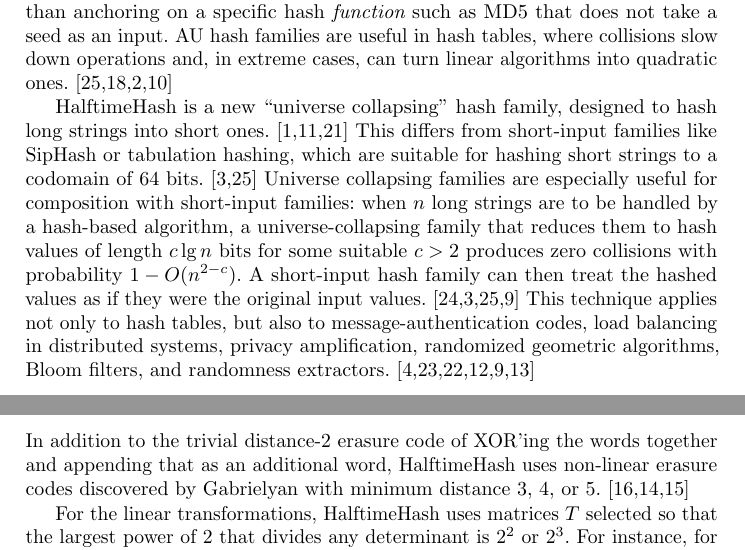
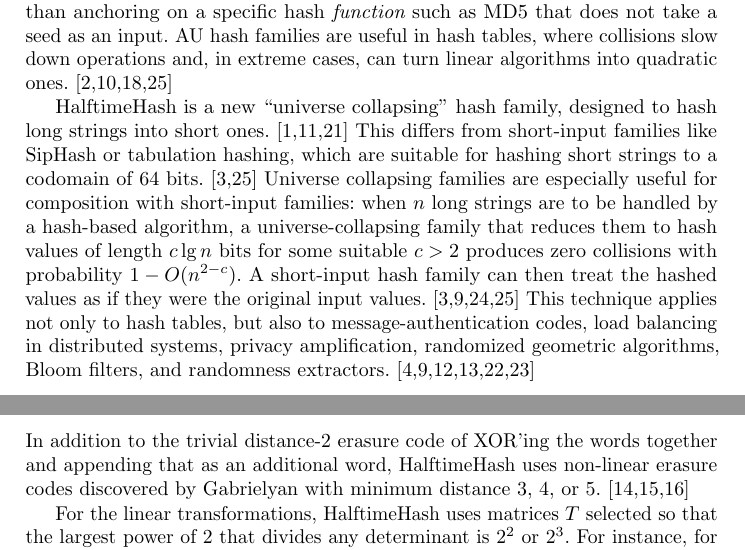
Before and after one commit to jbapple/HalftimeHash, a LaTeX paper (halftime-hash.tex): two parts of pages 1 and 7 of 13, joined at a grey line, cut so that both start at the same text. Compiled offline with pdfLaTeX.

Commit message:
sort citations

```diff
--- a/halftime-hash.tex
+++ b/halftime-hash.tex
@@ -53,13 +53,13 @@
 \[
 \forall x,y \in D, x \neq y \implies \mathrm{Pr}_{s \in S}[H(s, x) = H(s, y)] \leq \varepsilon \in o(1)
 \]
-The intuition behind this definition is that collisions can be made unlikely by picking randomly from a hash {\em family} independent of the input strings, rather than anchoring on a specific hash {\em function} such as MD5 that does not take a seed as an input. AU hash families are useful in hash tables, where collisions slow down operations and, in extreme cases, can turn linear algorithms into quadratic ones. \cite{tabulation,rust-quadratic,impala-quadratic,algorithm-attack}
+The intuition behind this definition is that collisions can be made unlikely by picking randomly from a hash {\em family} independent of the input strings, rather than anchoring on a specific hash {\em function} such as MD5 that does not take a seed as an input. AU hash families are useful in hash tables, where collisions slow down operations and, in extreme cases, can turn linear algorithms into quadratic ones. \cite{impala-quadratic,algorithm-attack,rust-quadratic,tabulation}
 
 HalftimeHash is a new ``universe collapsing'' hash family, designed to hash long strings into short ones. \cite{linear-hash-functions,hashing-without-primes-revisited,cuckoo-journal}
 This differs from short-input families like SipHash or tabulation hashing, which are suitable for hashing short strings to a codomain of 64 bits. \cite{siphash,tabulation}
 Universe collapsing families are especially useful for composition with short-input families: when $n$ long strings are to be handled by a hash-based algorithm, a universe-collapsing family that reduces them to hash values of length $c \lg n$ bits for some suitable $c > 2$ produces zero collisions with probability $1-O(n^{2-c})$.
-A short-input hash family can then treat the hashed values as if they were the original input values. \cite{universe-collapse-linear-probing,siphash,tabulation,simple-hash-functions-work}
-This technique applies not only to hash tables, but also to message-authentication codes, load balancing in distributed systems, privacy amplification, randomized geometric algorithms, Bloom filters, and randomness extractors. \cite{poly1305,chord,privacy-amplification,random-closest-pair,simple-hash-functions-work,fuzzy-extractors}
+A short-input hash family can then treat the hashed values as if they were the original input values. \cite{siphash,simple-hash-functions-work,universe-collapse-linear-probing,tabulation}
+This technique applies not only to hash tables, but also to message-authentication codes, load balancing in distributed systems, privacy amplification, randomized geometric algorithms, Bloom filters, and randomness extractors. \cite{poly1305,simple-hash-functions-work,random-closest-pair,fuzzy-extractors,privacy-amplification,chord}
 
 On strings longer than 1KB, HalftimeHash is typically 55\% faster than clhash, the AU hash family that comes closest in performance.
 
@@ -334,7 +334,7 @@
 
 \subsection{EHC}
 
-In addition to the trivial distance-2 erasure code of XOR'ing the words together and appending that as an additional word, HalftimeHash uses non-linear erasure codes discovered by Gab\-ri\-el\-yan with minimum distance 3, 4, or 5. \cite{9-7-erasure-code,10-7-erasure-code,9-5-erasure-code}
+In addition to the trivial distance-2 erasure code of XOR'ing the words together and appending that as an additional word, HalftimeHash uses non-linear erasure codes discovered by Gab\-ri\-el\-yan with minimum distance 3, 4, or 5. \cite{10-7-erasure-code,9-5-erasure-code,9-7-erasure-code}
 
 For the linear transformations, HalftimeHash uses matrices $T$ selected so that the largest power of 2 that divides any determinant is $2^2$ or $2^3$.
 For instance, for the HalftimeHash24 variant, $T$ has a $p$ of $2^2$:
```
Also changed, not shown: halftime-hash.tex (2 more changed lines).
